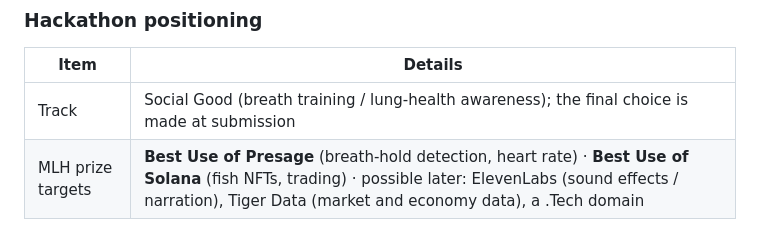
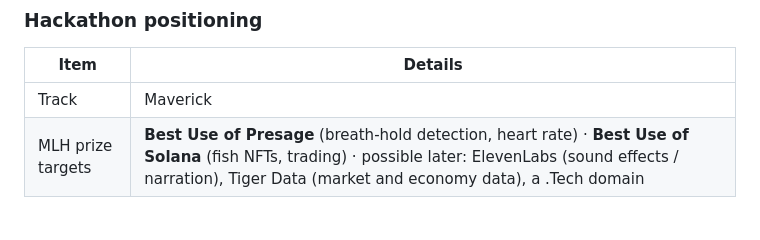
Before and after one commit to Breathless-Game/Breathless, a Markdown page: README.md, the part around the change. GitHub-like rendering.

```diff
--- a/README.md
+++ b/README.md
@@ -76,7 +76,7 @@ All three maps are in the game. You choose one on the start card before a dive:
 
 | Item | Details |
 | --- | --- |
-| Track | Social Good (breath training / lung-health awareness); the final choice is made at submission |
+| Track | Maverick |
 | MLH prize targets | **Best Use of Presage** (breath-hold detection, heart rate) · **Best Use of Solana** (fish NFTs, trading) · possible later: ElevenLabs (sound effects / narration), Tiger Data (market and economy data), a .Tech domain |
 
 ### Multiplayer scope (important)
```
Also changed, not shown: README.zh-CN.md (+1 -1 lines).
